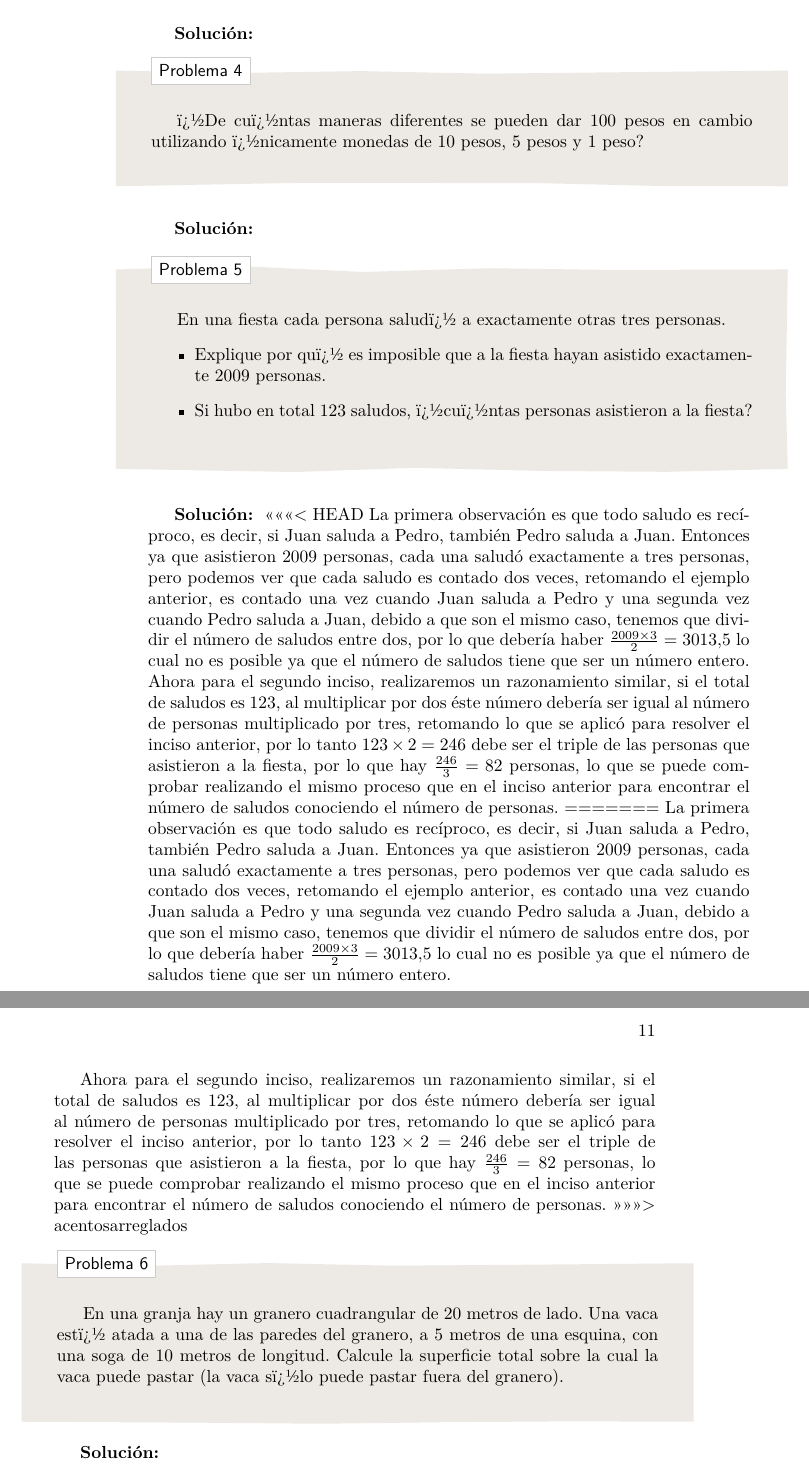
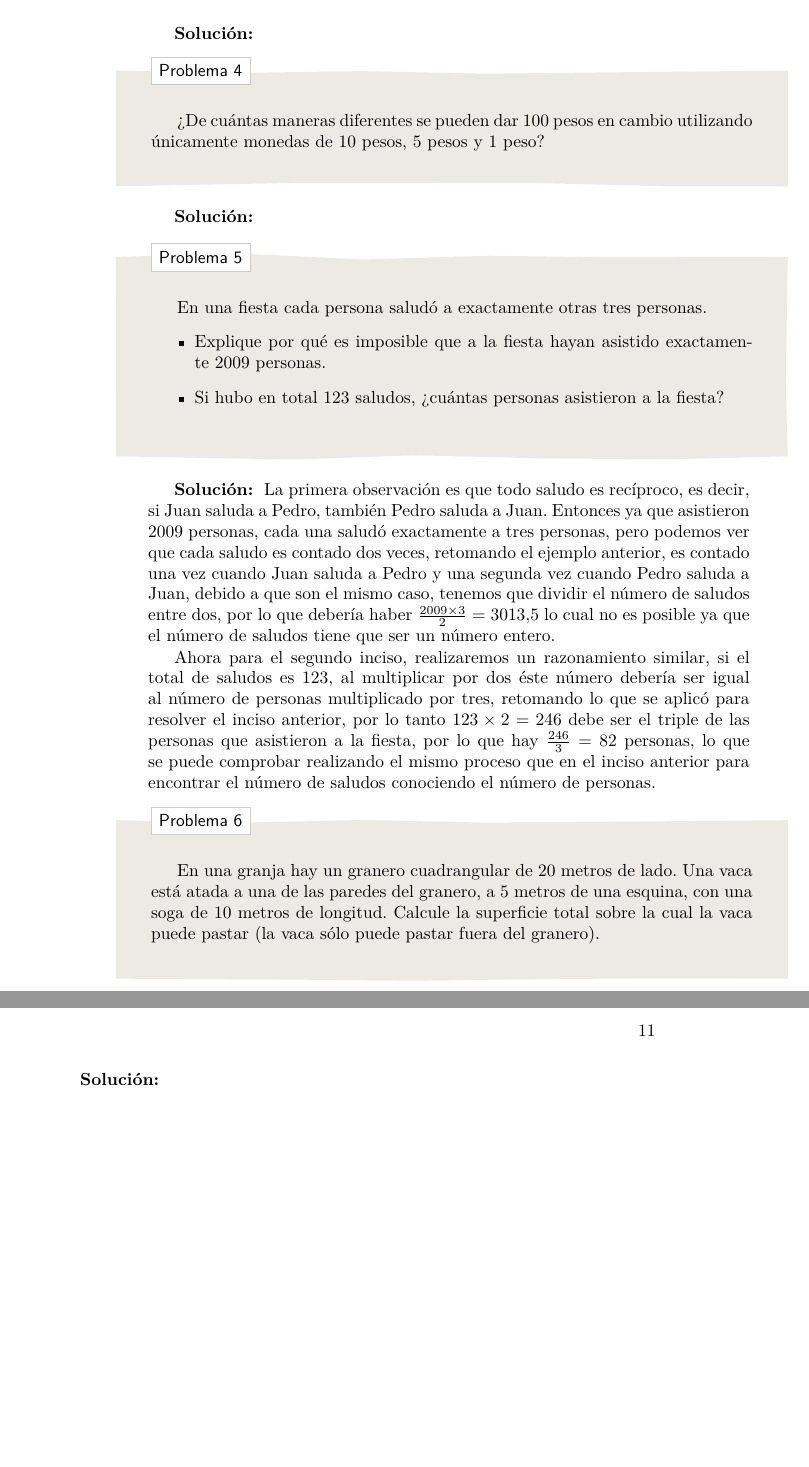
Before and after one commit to rvf0068/ProblemasOHM, a LaTeX book (libro.tex, which reads 2009.tex): two parts of pages 16 and 17 of 23, joined at a grey line, cut so that both start at the same text, the shorter picture padded with empty space. Compiled offline with pdfLaTeX; the source files are stored in an older character set and shown here as Unicode.

Commit message:
Acentos arreglados 2009.

```diff
--- a/2009.tex
+++ b/2009.tex
@@ -35,8 +35,8 @@
 \end{Solucion}
 
 \begin{Problema}{4}
-  �De cu�ntas maneras diferentes se pueden dar 100 pesos en cambio
-  utilizando �nicamente monedas de 10 pesos, 5 pesos y 1 peso?
+  ¿De cuántas maneras diferentes se pueden dar 100 pesos en cambio
+  utilizando únicamente monedas de 10 pesos, 5 pesos y 1 peso?
 \end{Problema}
 
 \begin{Solucion}
@@ -44,30 +44,16 @@
 \end{Solucion}
 
 \begin{Problema}{5}
-  En una fiesta cada persona salud� a exactamente otras tres
-  personas.
+  En una fiesta cada persona saludó a exactamente otras tres personas.
   \begin{itemize}
-  \item Explique por qu� es imposible que a la fiesta hayan asistido
+  \item Explique por qué es imposible que a la fiesta hayan asistido
     exactamente~2009 personas.
-  \item Si hubo en total~123 saludos, �cu�ntas personas asistieron a
+  \item Si hubo en total~123 saludos, ¿cuántas personas asistieron a
     la fiesta?
   \end{itemize}
 \end{Problema}
 
 \begin{Solucion}
-<<<<<<< HEAD
-  La primera observaci\'on es que todo saludo es rec\'iproco, es decir, si Juan saluda a Pedro, tambi\'en
-Pedro saluda a Juan. Entonces ya que asistieron 2009 personas, cada una salud\'o exactamente a tres personas,
-pero podemos ver que cada saludo es contado dos veces, retomando el ejemplo anterior, es contado una vez cuando Juan
-saluda a Pedro y una segunda vez cuando Pedro saluda a Juan, debido a que son el mismo caso, tenemos que dividir el
-n\'umero de saludos entre dos, por lo que deber\'ia haber $\tfrac{2009\times 3}{2}=3013.5$ lo cual no es posible ya
-que el n\'umero de saludos tiene que ser un n\'umero entero.
-Ahora para el segundo inciso, realizaremos un razonamiento similar, si el total de saludos es 123, al multiplicar por
-dos \'este n\'umero deber\'ia ser igual al n\'umero de personas multiplicado por tres, retomando lo que se aplic\'o para
-resolver el inciso anterior, por lo tanto $123\times 2=246$ debe ser el triple de las personas que asistieron a la
-fiesta, por lo que hay $\tfrac{246}{3}=82$ personas, lo que se puede comprobar realizando el mismo proceso que en el
-inciso anterior para encontrar el n\'umero de saludos conociendo el n\'umero de personas.
-=======
   La primera observaci\'on es que todo saludo es rec\'iproco, es
   decir, si Juan saluda a Pedro, tambi\'en Pedro saluda a
   Juan. Entonces ya que asistieron 2009 personas, cada una salud\'o
@@ -88,15 +74,14 @@ inciso anterior para encontrar el n\'umero de saludos conociendo el n\'umero de
   $\tfrac{246}{3}=82$ personas, lo que se puede comprobar realizando
   el mismo proceso que en el inciso anterior para encontrar el
   n\'umero de saludos conociendo el n\'umero de personas.
->>>>>>> acentosarreglados
 \end{Solucion}
 
 \begin{Problema}{6}
-  En una granja hay un granero cuadrangular de 20 metros de lado. Una
-  vaca est� atada a una de las paredes del granero, a 5 metros de una
-  esquina, con una soga de 10 metros de longitud.  Calcule la
-  superficie total sobre la cual la vaca puede pastar (la vaca s�lo
-  puede pastar fuera del granero).
+  En una granja hay un granero cuadrangular de 20 metros de
+  lado. Una vaca está atada a una de las paredes del granero, a 5
+  metros de una esquina, con una soga de 10 metros de longitud.
+  Calcule la superficie total sobre la cual la vaca puede pastar (la
+  vaca sólo puede pastar fuera del granero).
 \end{Problema}
 
 \begin{Solucion}
```
Also changed, not shown: 2009.tex (24 more changed lines).
